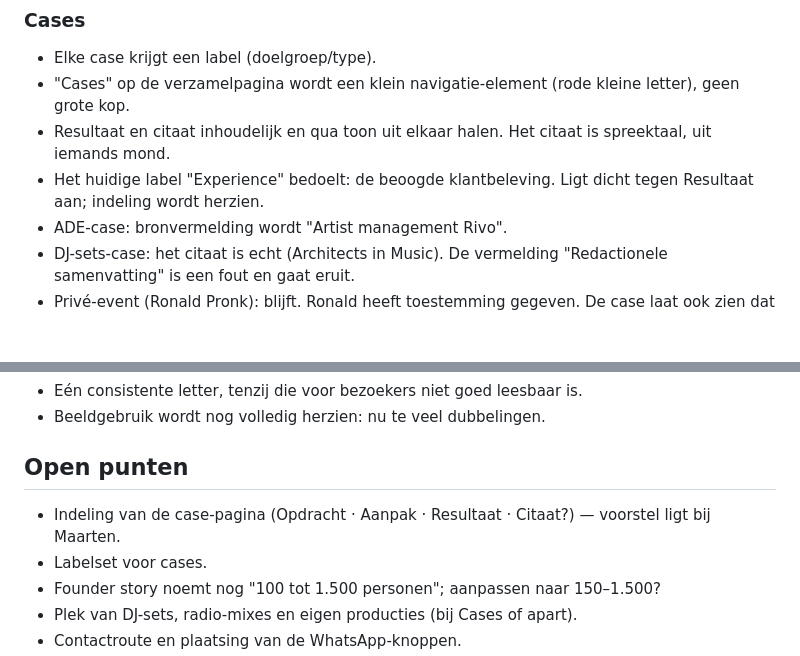
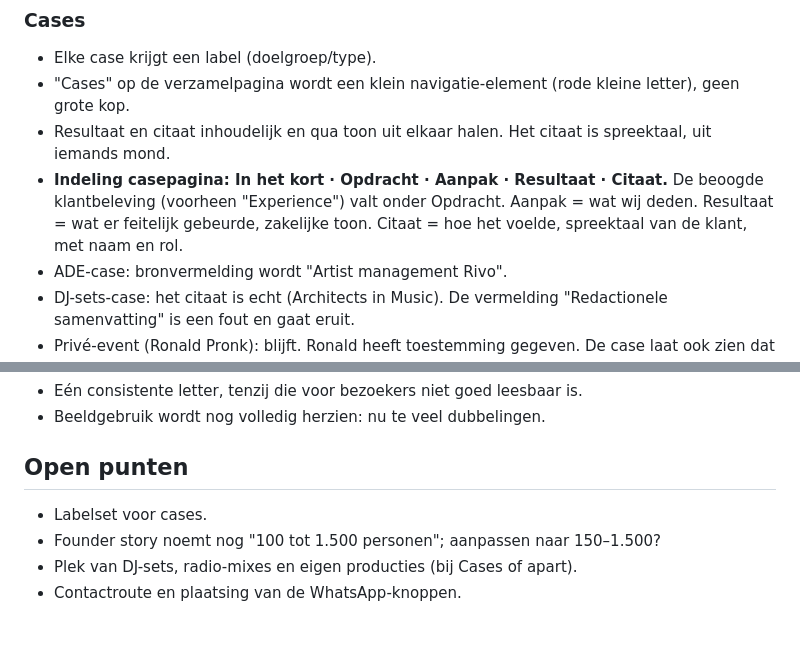
Before and after one commit to maartenversteeg77/HEAR, a Markdown page: docs/besluiten.md, 2 parts joined by grey strips. Rendered like a GitHub page; blank space fills up the shorter version.

Commit message:
Besluit: indeling casepagina
Co-Authored-By: Claude Opus 5.5 <noreply@anthropic.com>
Claude-Session: https://claude.ai/code/session_01GmX7kLSd7zBrRVaX3p88AV

```diff
--- a/docs/besluiten.md
+++ b/docs/besluiten.md
@@ -40,7 +40,7 @@ Wat is besloten, met datum. Nieuwste bovenaan. Open punten staan onderaan.
 - Elke case krijgt een label (doelgroep/type).
 - "Cases" op de verzamelpagina wordt een klein navigatie-element (rode kleine letter), geen grote kop.
 - Resultaat en citaat inhoudelijk en qua toon uit elkaar halen. Het citaat is spreektaal, uit iemands mond.
-- Het huidige label "Experience" bedoelt: de beoogde klantbeleving. Ligt dicht tegen Resultaat aan; indeling wordt herzien.
+- **Indeling casepagina: In het kort · Opdracht · Aanpak · Resultaat · Citaat.** De beoogde klantbeleving (voorheen "Experience") valt onder Opdracht. Aanpak = wat wij deden. Resultaat = wat er feitelijk gebeurde, zakelijke toon. Citaat = hoe het voelde, spreektaal van de klant, met naam en rol.
 - ADE-case: bronvermelding wordt "Artist management Rivo".
 - DJ-sets-case: het citaat is echt (Architects in Music). De vermelding "Redactionele samenvatting" is een fout en gaat eruit.
 - Privé-event (Ronald Pronk): blijft. Ronald heeft toestemming gegeven. De case laat ook zien dat privé de uitzondering is.
@@ -51,7 +51,6 @@ Wat is besloten, met datum. Nieuwste bovenaan. Open punten staan onderaan.
 - Beeldgebruik wordt nog volledig herzien: nu te veel dubbelingen.
 
 ## Open punten
-- Indeling van de case-pagina (Opdracht · Aanpak · Resultaat · Citaat?) — voorstel ligt bij Maarten.
 - Labelset voor cases.
 - Founder story noemt nog "100 tot 1.500 personen"; aanpassen naar 150–1.500?
 - Plek van DJ-sets, radio-mixes en eigen producties (bij Cases of apart).
```
